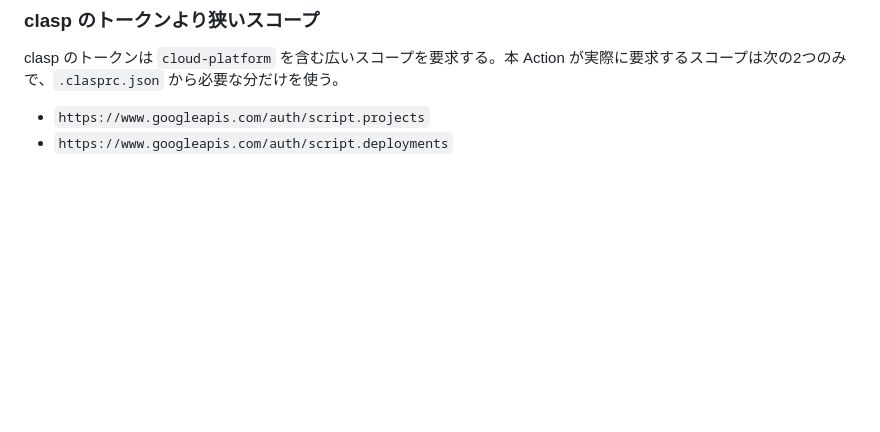
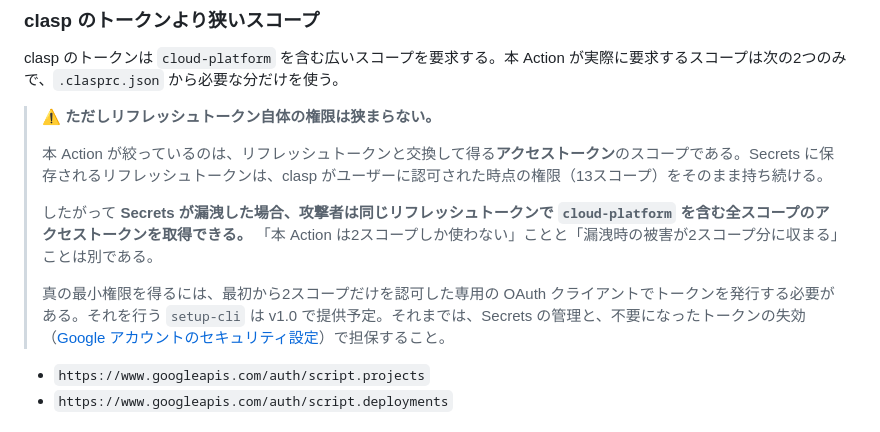
Before and after one commit to yut0takagi/gas-deploy-action, a Markdown page: README.md, the part around the change. Drawn GitHub-style; blank space fills up the shorter version.

Commit message:
docs: Web アプリの URL 維持を実証し、最小権限の記述を訂正
Web アプリ検証（実測）:
- deployment-id を指定すれば URL は維持される
- 指定しなければ実際に URL が変わる（警告は正しい）
- entryPoints から webAppUrl を抽出する経路が初めて実行された
- 大量削除の警告が実環境で発火（5件中3件＝60%）

最小権限の訂正:
- 絞っているのはアクセストークンのスコープのみで、Secrets に入る
  リフレッシュトークンは clasp の13スコープを保持したまま
- 漏洩時の被害は2スコープに収まらない。真の最小権限には
  setup-cli（v1.0）が必要

Co-Authored-By: Claude Opus 5 (1M context) <noreply@anthropic.com>

```diff
--- a/README.md
+++ b/README.md
@@ -75,6 +75,14 @@ OAuth 同意画面が **テスト（Testing）** 状態のままだと、発行
 
 clasp のトークンは `cloud-platform` を含む広いスコープを要求する。本 Action が実際に要求するスコープは次の2つのみで、`.clasprc.json` から必要な分だけを使う。
 
+> ⚠️ **ただしリフレッシュトークン自体の権限は狭まらない。**
+>
+> 本 Action が絞っているのは、リフレッシュトークンと交換して得る**アクセストークン**のスコープである。Secrets に保存されるリフレッシュトークンは、clasp がユーザーに認可された時点の権限（13スコープ）をそのまま持ち続ける。
+>
+> したがって **Secrets が漏洩した場合、攻撃者は同じリフレッシュトークンで `cloud-platform` を含む全スコープのアクセストークンを取得できる。** 「本 Action は2スコープしか使わない」ことと「漏洩時の被害が2スコープ分に収まる」ことは別である。
+>
+> 真の最小権限を得るには、最初から2スコープだけを認可した専用の OAuth クライアントでトークンを発行する必要がある。それを行う `setup-cli` は v1.0 で提供予定。それまでは、Secrets の管理と、不要になったトークンの失効（[Google アカウントのセキュリティ設定](https://myaccount.google.com/permissions)）で担保すること。
+
 - `https://www.googleapis.com/auth/script.projects`
 - `https://www.googleapis.com/auth/script.deployments`
 
```
Also changed, not shown: 1 other file.
